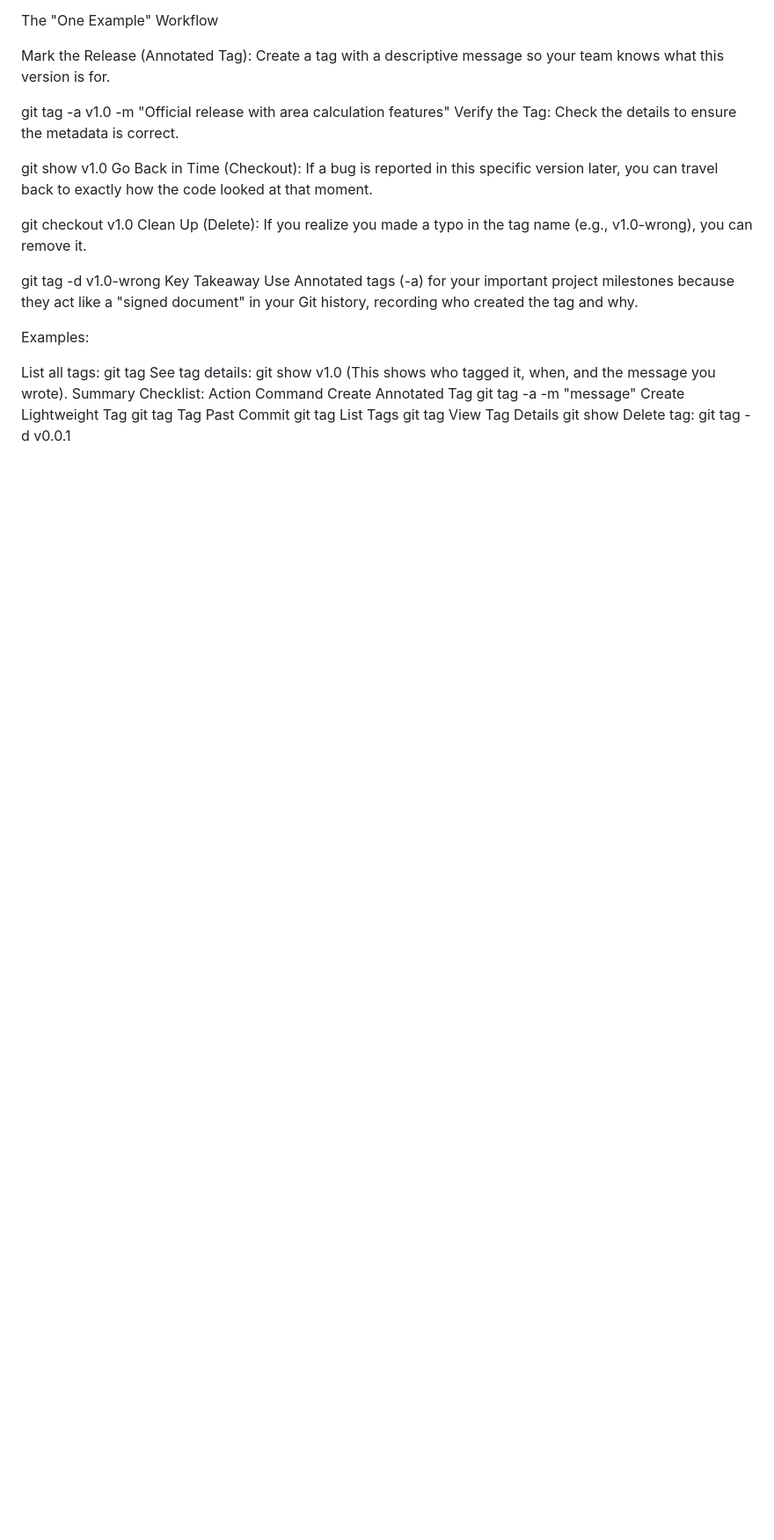
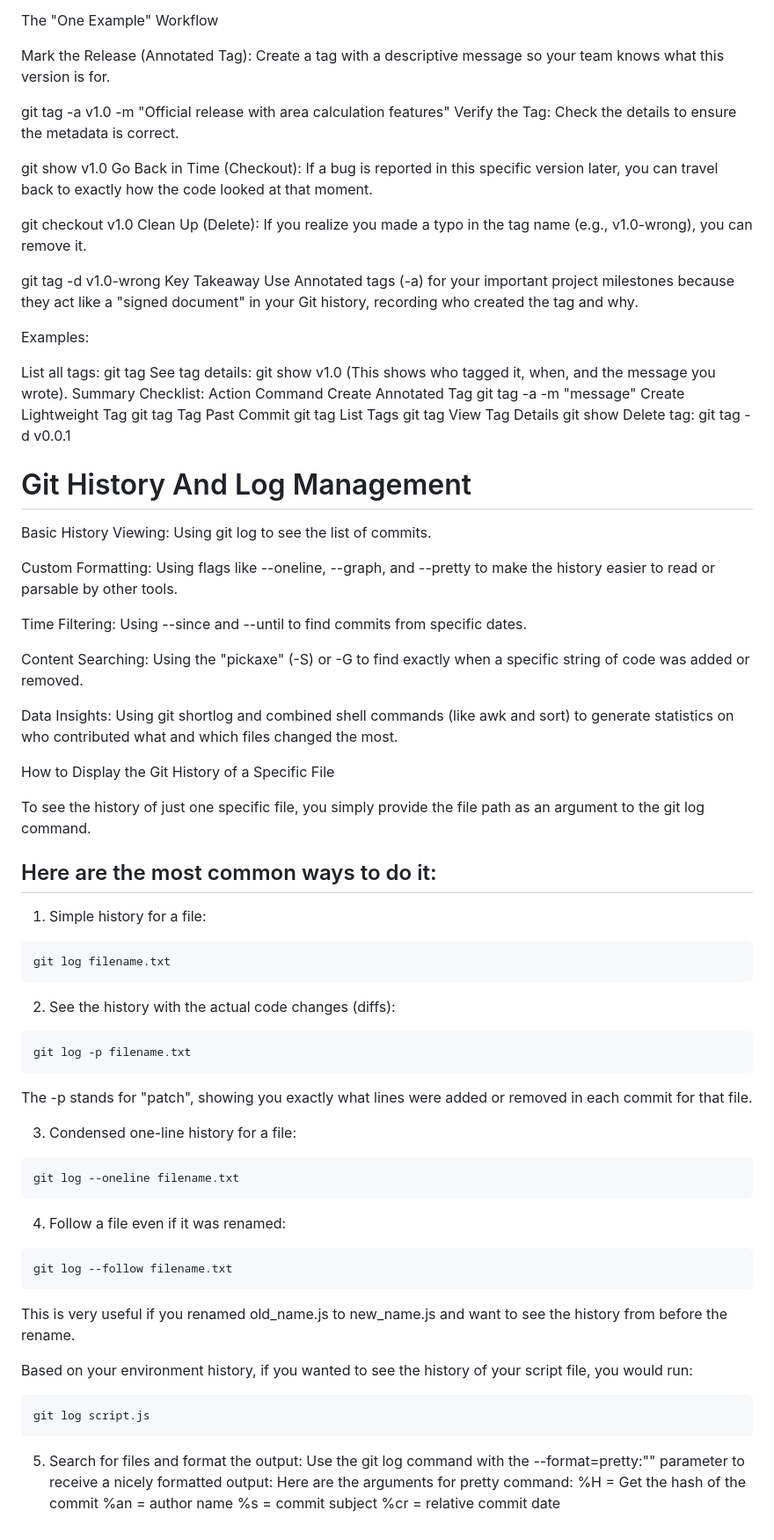
Before and after one commit to nokecdev/labex-projects, a Markdown page: Git/README.md, the part around the change. Shown at 88% size. Rendered like a GitHub page; blank space fills up the shorter version.

Commit message:
Git history and log management

````diff
--- a/Git/README.md
+++ b/Git/README.md
@@ -237,3 +237,54 @@ Tag Past Commit	git tag <name> <checksum>
 List Tags	git tag
 View Tag Details	git show <name>
 Delete tag: git tag -d v0.0.1
+
+# Git History And Log Management
+
+Basic History Viewing: Using git log to see the list of commits.
+
+Custom Formatting: Using flags like --oneline, --graph, and --pretty to make the history easier to read or parsable by other tools.
+
+Time Filtering: Using --since and --until to find commits from specific dates.
+
+Content Searching: Using the "pickaxe" (-S) or -G to find exactly when a specific string of code was added or removed.
+
+Data Insights: Using git shortlog and combined shell commands (like awk and sort) to generate statistics on who contributed what and which files changed the most.
+
+How to Display the Git History of a Specific File
+
+To see the history of just one specific file, you simply provide the file path as an argument to the git log command.
+
+## Here are the most common ways to do it:
+
+1. Simple history for a file:
+
+```
+git log filename.txt
+```
+2. See the history with the actual code changes (diffs):
+```
+git log -p filename.txt
+```
+The -p stands for "patch", showing you exactly what lines were added or removed in each commit for that file.
+
+3. Condensed one-line history for a file:
+```
+git log --oneline filename.txt
+```
+4. Follow a file even if it was renamed:
+```
+git log --follow filename.txt
+```
+This is very useful if you renamed old_name.js to new_name.js and want to see the history from before the rename.
+
+Based on your environment history, if you wanted to see the history of your script file, you would run:
+```
+git log script.js
+```
+5. Search for files and format the output:
+Use the git log command with the --format=pretty:"" parameter to receive a nicely formatted output:
+Here are the arguments for pretty command:
+%H = Get the hash of the commit
+%an = author name
+%s = commit subject
+%cr = relative commit date
````
